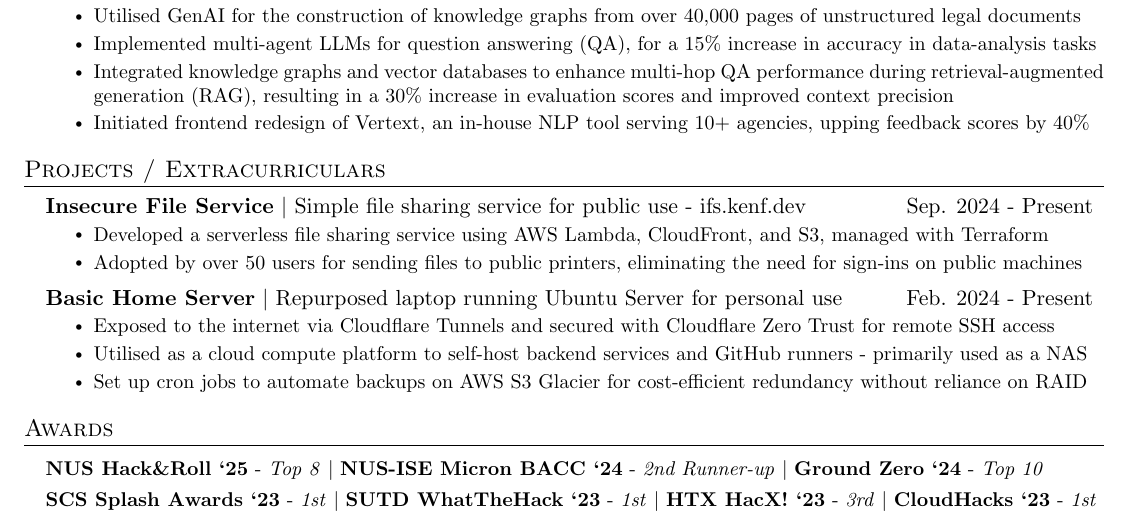
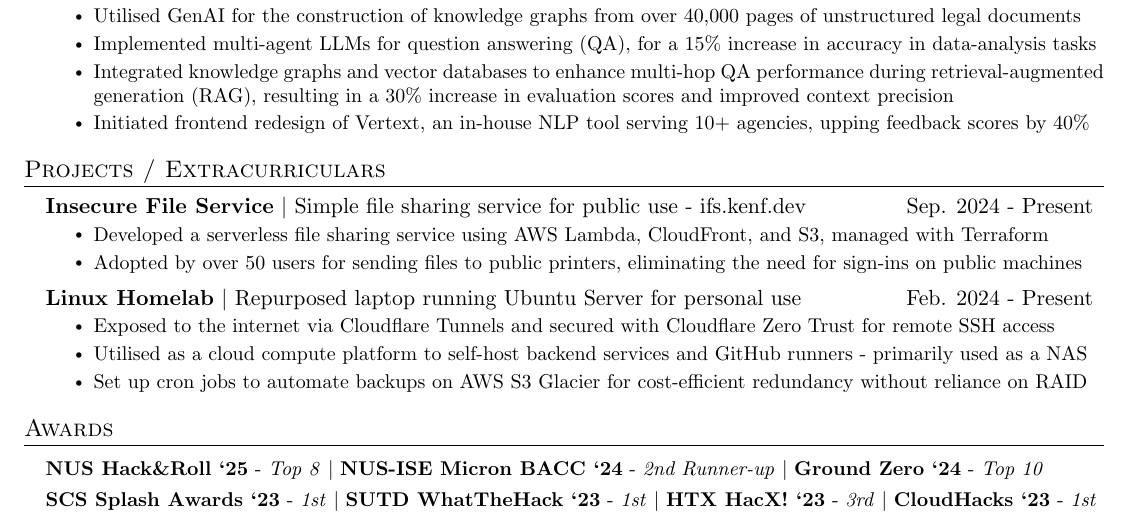
Before and after one commit to duckyfuz/resumes, a LaTeX CV (kennethgao_resume.tex): part of page 1 of 2, cut so that both start at the same text. Compiled offline with pdfLaTeX.

Commit message:
rename homelab

```diff
--- a/kennethgao_resume.tex
+++ b/kennethgao_resume.tex
@@ -91,7 +91,7 @@
       \resumeItem{Adopted by over 50 users for sending files to public printers, eliminating the need for sign-ins on public machines}
     \resumeItemListEnd
 
-    \resumeSubheading{\textbf{Basic Home Server} $|$ Repurposed laptop running Ubuntu Server for personal use}{Feb. 2024 - Present}
+    \resumeSubheading{\textbf{Linux Homelab} $|$ Repurposed laptop running Ubuntu Server for personal use}{Feb. 2024 - Present}
     \resumeItemListStart
       \resumeItem{Exposed to the internet via Cloudflare Tunnels and secured with Cloudflare Zero Trust for remote SSH access}
       \resumeItem{Utilised as a cloud compute platform to self-host backend services and GitHub runners - primarily used as a NAS}
```
Also changed, not shown: kennethgao_resume.pdf.
